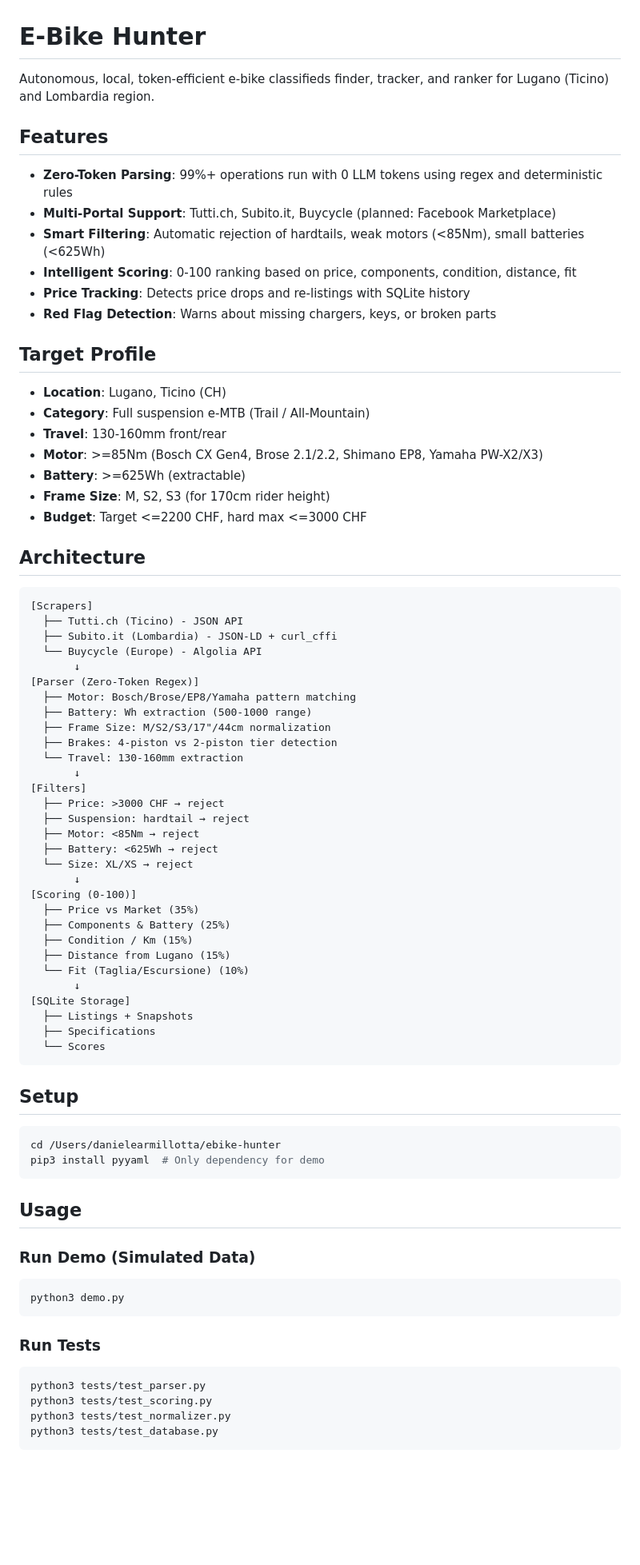
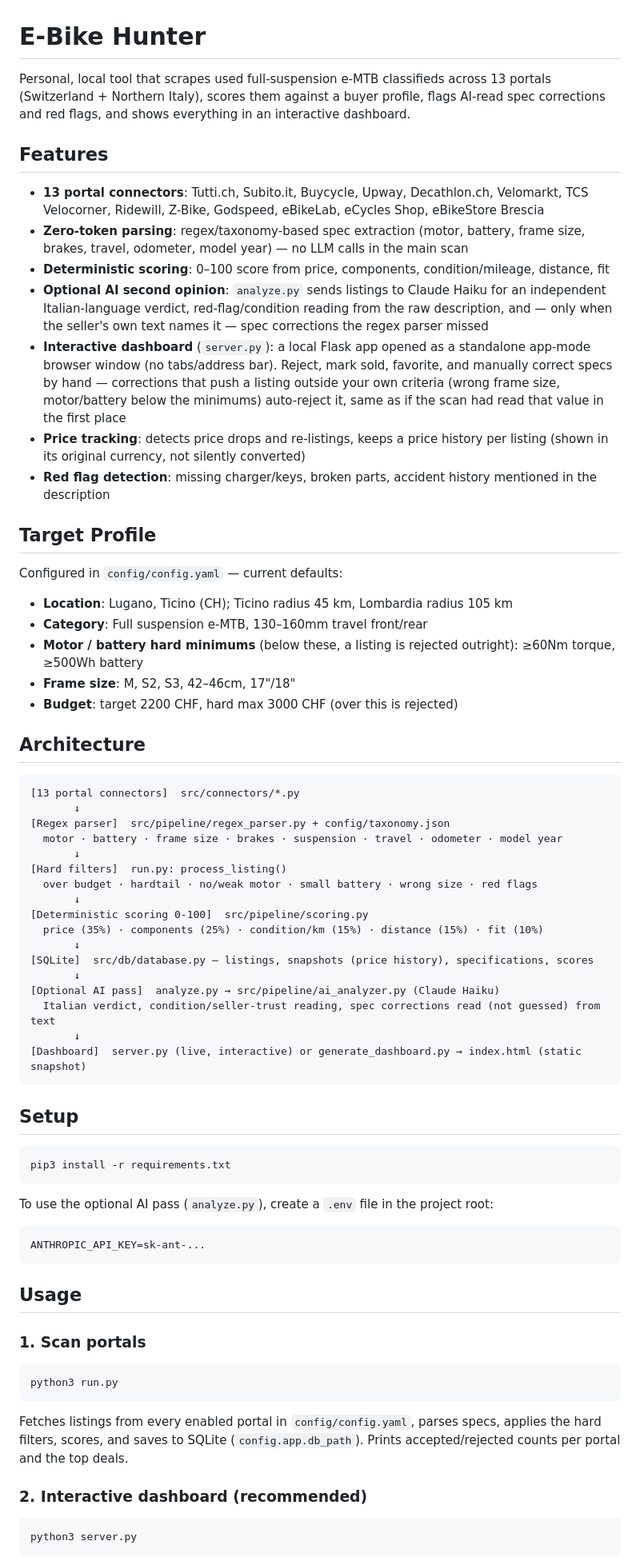
Before and after one commit to armibit/ebike-hunter, a Markdown page: README.md, the part around one of its changes. Shown at 80% size. Rendered like a GitHub page; blank space fills up the shorter version.

````diff
--- a/README.md
+++ b/README.md
@@ -1,81 +1,73 @@
 # E-Bike Hunter
 
-Autonomous, local, token-efficient e-bike classifieds finder, tracker, and ranker for Lugano (Ticino) and Lombardia region.
+Personal, local tool that scrapes used full-suspension e-MTB classifieds across 13 portals (Switzerland + Northern Italy), scores them against a buyer profile, flags AI-read spec corrections and red flags, and shows everything in an interactive dashboard.
 
 ## Features
 
-- **Zero-Token Parsing**: 99%+ operations run with 0 LLM tokens using regex and deterministic rules
-- **Multi-Portal Support**: Tutti.ch, Subito.it, Buycycle (planned: Facebook Marketplace)
-- **Smart Filtering**: Automatic rejection of hardtails, weak motors (<85Nm), small batteries (<625Wh)
-- **Intelligent Scoring**: 0-100 ranking based on price, components, condition, distance, fit
-- **Price Tracking**: Detects price drops and re-listings with SQLite history
-- **Red Flag Detection**: Warns about missing chargers, keys, or broken parts
+- **13 portal connectors**: Tutti.ch, Subito.it, Buycycle, Upway, Decathlon.ch, Velomarkt, TCS Velocorner, Ridewill, Z-Bike, Godspeed, eBikeLab, eCycles Shop, eBikeStore Brescia
+- **Zero-token parsing**: regex/taxonomy-based spec extraction (motor, battery, frame size, brakes, travel, odometer, model year) — no LLM calls in the main scan
+- **Deterministic scoring**: 0–100 score from price, components, condition/mileage, distance, fit
+- **Optional AI second opinion**: `analyze.py` sends listings to Claude Haiku for an independent Italian-language verdict, red-flag/condition reading from the raw description, and — only when the seller's own text names it — spec corrections the regex parser missed
+- **Interactive dashboard** (`server.py`): a local Flask app opened as a standalone app-mode browser window (no tabs/address bar). Reject, mark sold, favorite, and manually correct specs by hand — corrections that push a listing outside your own criteria (wrong frame size, motor/battery below the minimums) auto-reject it, same as if the scan had read that value in the first place
+- **Price tracking**: detects price drops and re-listings, keeps a price history per listing (shown in its original currency, not silently converted)
+- **Red flag detection**: missing charger/keys, broken parts, accident history mentioned in the description
 
 ## Target Profile
 
-- **Location**: Lugano, Ticino (CH)
-- **Category**: Full suspension e-MTB (Trail / All-Mountain)
-- **Travel**: 130-160mm front/rear
-- **Motor**: >=85Nm (Bosch CX Gen4, Brose 2.1/2.2, Shimano EP8, Yamaha PW-X2/X3)
-- **Battery**: >=625Wh (extractable)
-- **Frame Size**: M, S2, S3 (for 170cm rider height)
-- **Budget**: Target <=2200 CHF, hard max <=3000 CHF
+Configured in `config/config.yaml` — current defaults:
+
+- **Location**: Lugano, Ticino (CH); Ticino radius 45 km, Lombardia radius 105 km
+- **Category**: Full suspension e-MTB, 130–160mm travel front/rear
+- **Motor / battery hard minimums** (below these, a listing is rejected outright): ≥60Nm torque, ≥500Wh battery
+- **Frame size**: M, S2, S3, 42–46cm, 17"/18"
+- **Budget**: target 2200 CHF, hard max 3000 CHF (over this is rejected)
 
 ## Architecture
 
 ```
-[Scrapers]
-  ├── Tutti.ch (Ticino) - JSON API
-  ├── Subito.it (Lombardia) - JSON-LD + curl_cffi
-  └── Buycycle (Europe) - Algolia API
+[13 portal connectors]  src/connectors/*.py
        ↓
-[Parser (Zero-Token Regex)]
-  ├── Motor: Bosch/Brose/EP8/Yamaha pattern matching
-  ├── Battery: Wh extraction (500-1000 range)
-  ├── Frame Size: M/S2/S3/17"/44cm normalization
-  ├── Brakes: 4-piston vs 2-piston tier detection
-  └── Travel: 130-160mm extraction
+[Regex parser]  src/pipeline/regex_parser.py + config/taxonomy.json
+  motor · battery · frame size · brakes · suspension · travel · odometer · model year
        ↓
-[Filters]
-  ├── Price: >3000 CHF → reject
-  ├── Suspension: hardtail → reject
-  ├── Motor: <85Nm → reject
-  ├── Battery: <625Wh → reject
-  └── Size: XL/XS → reject
+[Hard filters]  run.py: process_listing()
+  over budget · hardtail · no/weak motor · small battery · wrong size · red flags
        ↓
-[Scoring (0-100)]
-  ├── Price vs Market (35%)
-  ├── Components & Battery (25%)
-  ├── Condition / Km (15%)
-  ├── Distance from Lugano (15%)
-  └── Fit (Taglia/Escursione) (10%)
+[Deterministic scoring 0-100]  src/pipeline/scoring.py
+  price (35%) · components (25%) · condition/km (15%) · distance (15%) · fit (10%)
        ↓
-[SQLite Storage]
-  ├── Listings + Snapshots
-  ├── Specifications
-  └── Scores
+[SQLite]  src/db/database.py — listings, snapshots (price history), specifications, scores
+       ↓
+[Optional AI pass]  analyze.py → src/pipeline/ai_analyzer.py (Claude Haiku)
+  Italian verdict, condition/seller-trust reading, spec corrections read (not guessed) from text
+       ↓
+[Dashboard]  server.py (live, interactive) or generate_dashboard.py → index.html (static snapshot)
 ```
 
 ## Setup
 
 ```bash
-cd /Users/danielearmillotta/ebike-hunter
-pip3 install pyyaml  # Only dependency for demo
+pip3 install -r requirements.txt
+```
+
+To use the optional AI pass (`analyze.py`), create a `.env` file in the project root:
+
+```
+ANTHROPIC_API_KEY=sk-ant-...
 ```
 
 ## Usage
 
-### Run Demo (Simulated Data)
+### 1. Scan portals
 
 ```bash
-python3 demo.py
+python3 run.py
 ```
 
-### Run Tests
+Fetches listings from every enabled portal in `config/config.yaml`, parses specs, applies the hard filters, scores, and saves to SQLite (`config.app.db_path`). Prints accepted/rejected counts per portal and the top deals.
+
+### 2. Interactive dashboard (recommended)
 
 ```bash
-python3 tests/test_parser.py
-python3 tests/test_scoring.py
-python3 tests/test_normalizer.py
-python3 tests/test_database.py
+python3 server.py
 ```
````
Also changed, not shown: other parts of README.md (+46 -69 lines).
